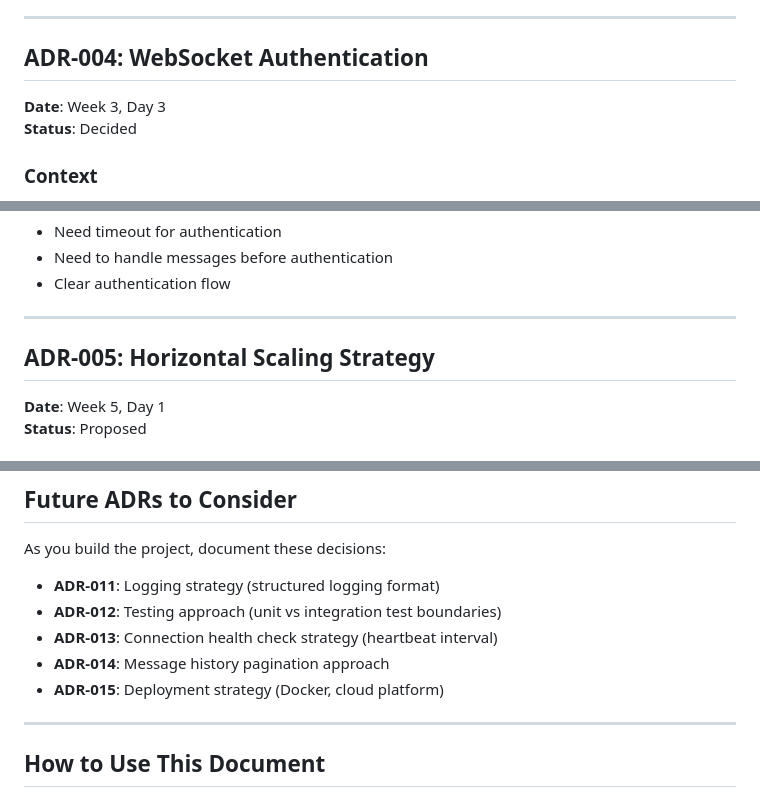
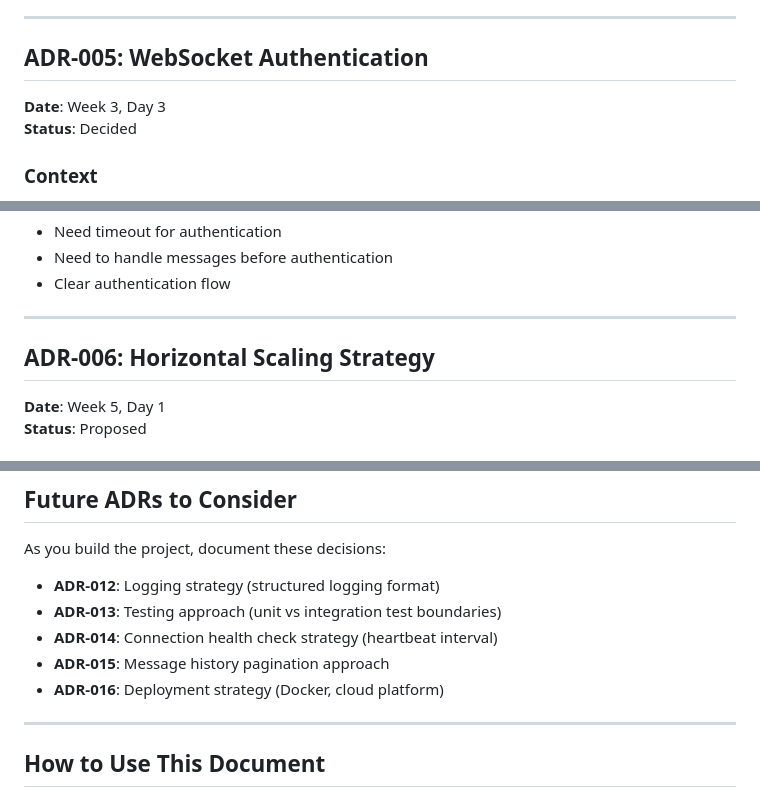
Before and after one commit to akhalinem/node-transition, a Markdown page: 02-project-chat-platform/planning/ARCHITECTURE_DECISIONS.md, 3 parts joined by grey strips. Rendered like a GitHub page.

```diff
--- a/02-project-chat-platform/planning/ARCHITECTURE_DECISIONS.md
+++ b/02-project-chat-platform/planning/ARCHITECTURE_DECISIONS.md
@@ -176,7 +232,7 @@ JWT with refresh tokens provides:
 
 ---
 
-## ADR-004: WebSocket Authentication
+## ADR-005: WebSocket Authentication
 
 **Date**: Week 3, Day 3
 **Status**: Decided
@@ -239,7 +295,7 @@ ws://localhost:3001?token=jwt_token
 
 ---
 
-## ADR-005: Horizontal Scaling Strategy
+## ADR-006: Horizontal Scaling Strategy
 
 **Date**: Week 5, Day 1
 **Status**: Proposed
@@ -695,11 +751,11 @@ app.use((err, req, res, next) => {
 
 As you build the project, document these decisions:
 
-- **ADR-011**: Logging strategy (structured logging format)
-- **ADR-012**: Testing approach (unit vs integration test boundaries)
-- **ADR-013**: Connection health check strategy (heartbeat interval)
-- **ADR-014**: Message history pagination approach
-- **ADR-015**: Deployment strategy (Docker, cloud platform)
+- **ADR-012**: Logging strategy (structured logging format)
+- **ADR-013**: Testing approach (unit vs integration test boundaries)
+- **ADR-014**: Connection health check strategy (heartbeat interval)
+- **ADR-015**: Message history pagination approach
+- **ADR-016**: Deployment strategy (Docker, cloud platform)
 
 ---
 
```
Also changed, not shown: other parts of 02-project-chat-platform/planning/ARCHITECTURE_DECISIONS.md (+62 -6 lines).
